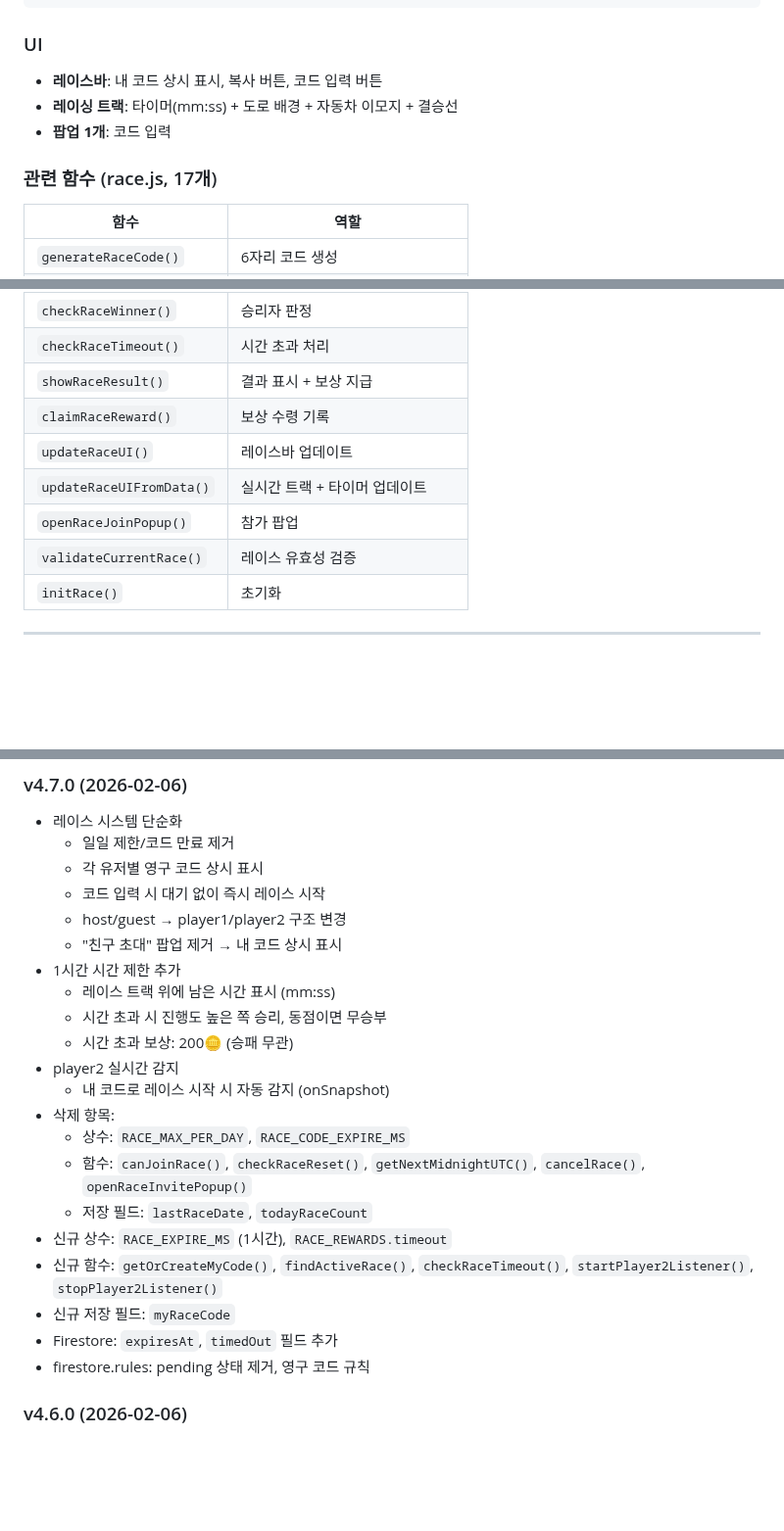
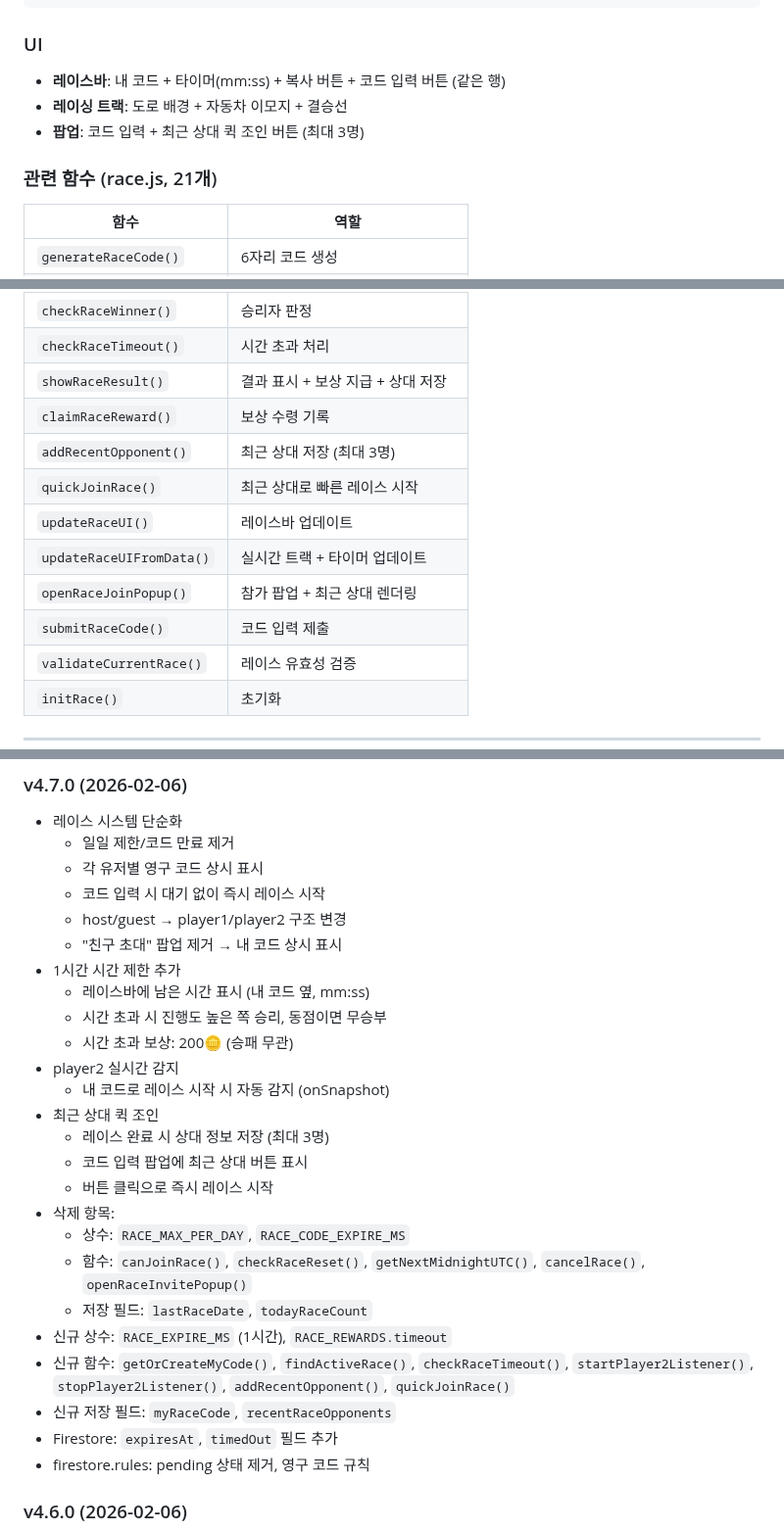
Before and after one commit to pmsecon1-code/merge-game, a Markdown page: handoff.md, 3 parts joined by grey strips. Shown at 98% size. Rendered like a GitHub page; blank space fills up the shorter version.

Commit message:
docs: handoff.md v4.7.0 업데이트
- 1시간 타이머, 타임아웃 보상 문서화
- 최근 상대 퀵 조인 기능 추가
- recentRaceOpponents 저장 필드 추가
- race.js 함수 21개로 업데이트

Co-Authored-By: Claude Opus 4.5 <noreply@anthropic.com>

````diff
--- a/handoff.md
+++ b/handoff.md
@@ -360,11 +362,11 @@ ALBUM_CYCLE_MS = 21일        // 초기화 주기
 ```
 
 ### UI
-- **레이스바**: 내 코드 상시 표시, 복사 버튼, 코드 입력 버튼
-- **레이싱 트랙**: 타이머(mm:ss) + 도로 배경 + 자동차 이모지 + 결승선
-- **팝업 1개**: 코드 입력
+- **레이스바**: 내 코드 + 타이머(mm:ss) + 복사 버튼 + 코드 입력 버튼 (같은 행)
+- **레이싱 트랙**: 도로 배경 + 자동차 이모지 + 결승선
+- **팝업**: 코드 입력 + 최근 상대 퀵 조인 버튼 (최대 3명)
 
-### 관련 함수 (race.js, 17개)
+### 관련 함수 (race.js, 21개)
 | 함수 | 역할 |
 |------|------|
 | `generateRaceCode()` | 6자리 코드 생성 |
@@ -379,11 +381,14 @@ ALBUM_CYCLE_MS = 21일        // 초기화 주기
 | `updateRaceProgress()` | completeQuest에서 호출 |
 | `checkRaceWinner()` | 승리자 판정 |
 | `checkRaceTimeout()` | 시간 초과 처리 |
-| `showRaceResult()` | 결과 표시 + 보상 지급 |
+| `showRaceResult()` | 결과 표시 + 보상 지급 + 상대 저장 |
 | `claimRaceReward()` | 보상 수령 기록 |
+| `addRecentOpponent()` | 최근 상대 저장 (최대 3명) |
+| `quickJoinRace()` | 최근 상대로 빠른 레이스 시작 |
 | `updateRaceUI()` | 레이스바 업데이트 |
 | `updateRaceUIFromData()` | 실시간 트랙 + 타이머 업데이트 |
-| `openRaceJoinPopup()` | 참가 팝업 |
+| `openRaceJoinPopup()` | 참가 팝업 + 최근 상대 렌더링 |
+| `submitRaceCode()` | 코드 입력 제출 |
 | `validateCurrentRace()` | 레이스 유효성 검증 |
 | `initRace()` | 초기화 |
 
@@ -483,18 +488,22 @@ db.collection('saves').get().then(s => {
   - host/guest → player1/player2 구조 변경
   - "친구 초대" 팝업 제거 → 내 코드 상시 표시
 - 1시간 시간 제한 추가
-  - 레이스 트랙 위에 남은 시간 표시 (mm:ss)
+  - 레이스바에 남은 시간 표시 (내 코드 옆, mm:ss)
   - 시간 초과 시 진행도 높은 쪽 승리, 동점이면 무승부
   - 시간 초과 보상: 200🪙 (승패 무관)
 - player2 실시간 감지
   - 내 코드로 레이스 시작 시 자동 감지 (onSnapshot)
+- 최근 상대 퀵 조인
+  - 레이스 완료 시 상대 정보 저장 (최대 3명)
+  - 코드 입력 팝업에 최근 상대 버튼 표시
+  - 버튼 클릭으로 즉시 레이스 시작
 - 삭제 항목:
   - 상수: `RACE_MAX_PER_DAY`, `RACE_CODE_EXPIRE_MS`
   - 함수: `canJoinRace()`, `checkRaceReset()`, `getNextMidnightUTC()`, `cancelRace()`, `openRaceInvitePopup()`
   - 저장 필드: `lastRaceDate`, `todayRaceCount`
 - 신규 상수: `RACE_EXPIRE_MS` (1시간), `RACE_REWARDS.timeout`
-- 신규 함수: `getOrCreateMyCode()`, `findActiveRace()`, `checkRaceTimeout()`, `startPlayer2Listener()`, `stopPlayer2Listener()`
-- 신규 저장 필드: `myRaceCode`
+- 신규 함수: `getOrCreateMyCode()`, `findActiveRace()`, `checkRaceTimeout()`, `startPlayer2Listener()`, `stopPlayer2Listener()`, `addRecentOpponent()`, `quickJoinRace()`
+- 신규 저장 필드: `myRaceCode`, `recentRaceOpponents`
 - Firestore: `expiresAt`, `timedOut` 필드 추가
 - firestore.rules: pending 상태 제거, 영구 코드 규칙
 
````
Also changed, not shown: other parts of handoff.md (+6 -2 lines).
